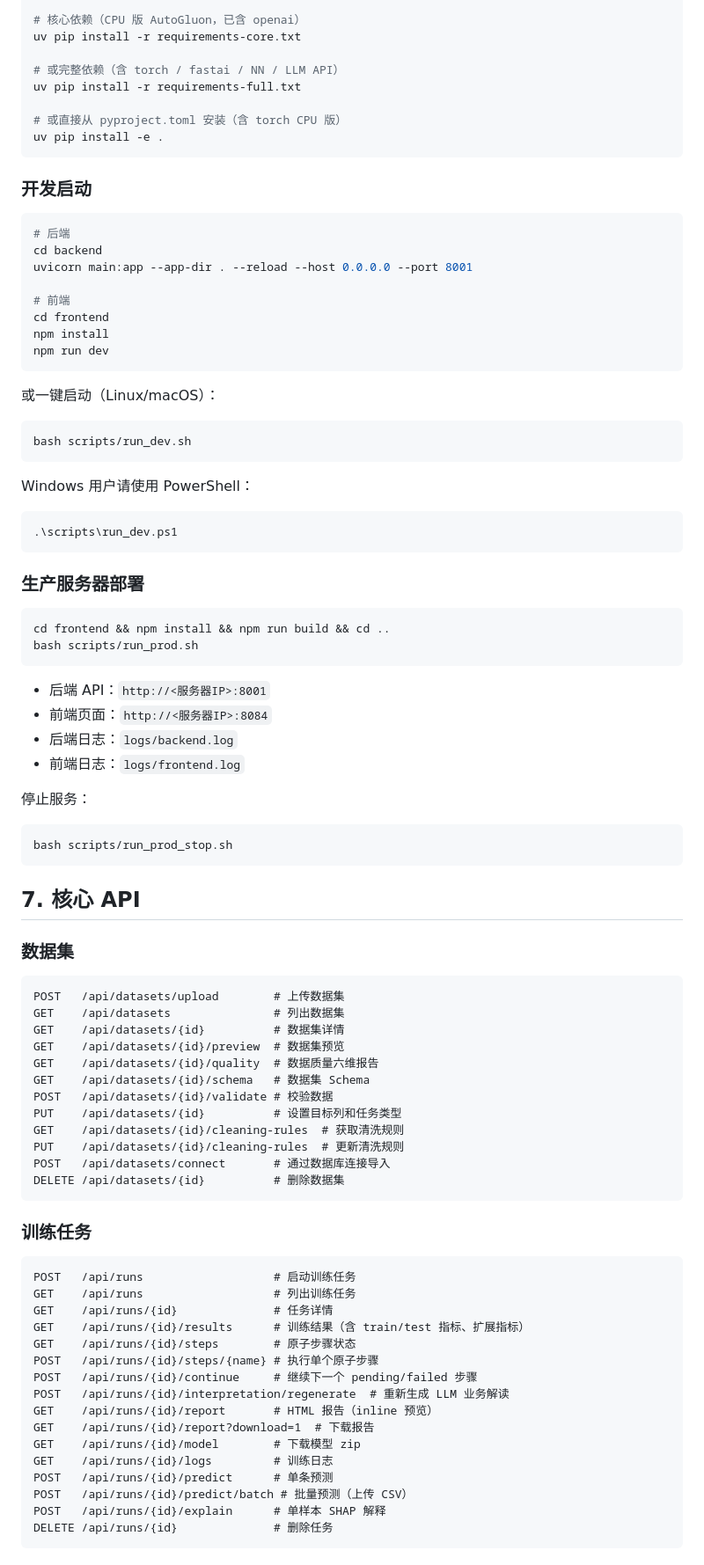
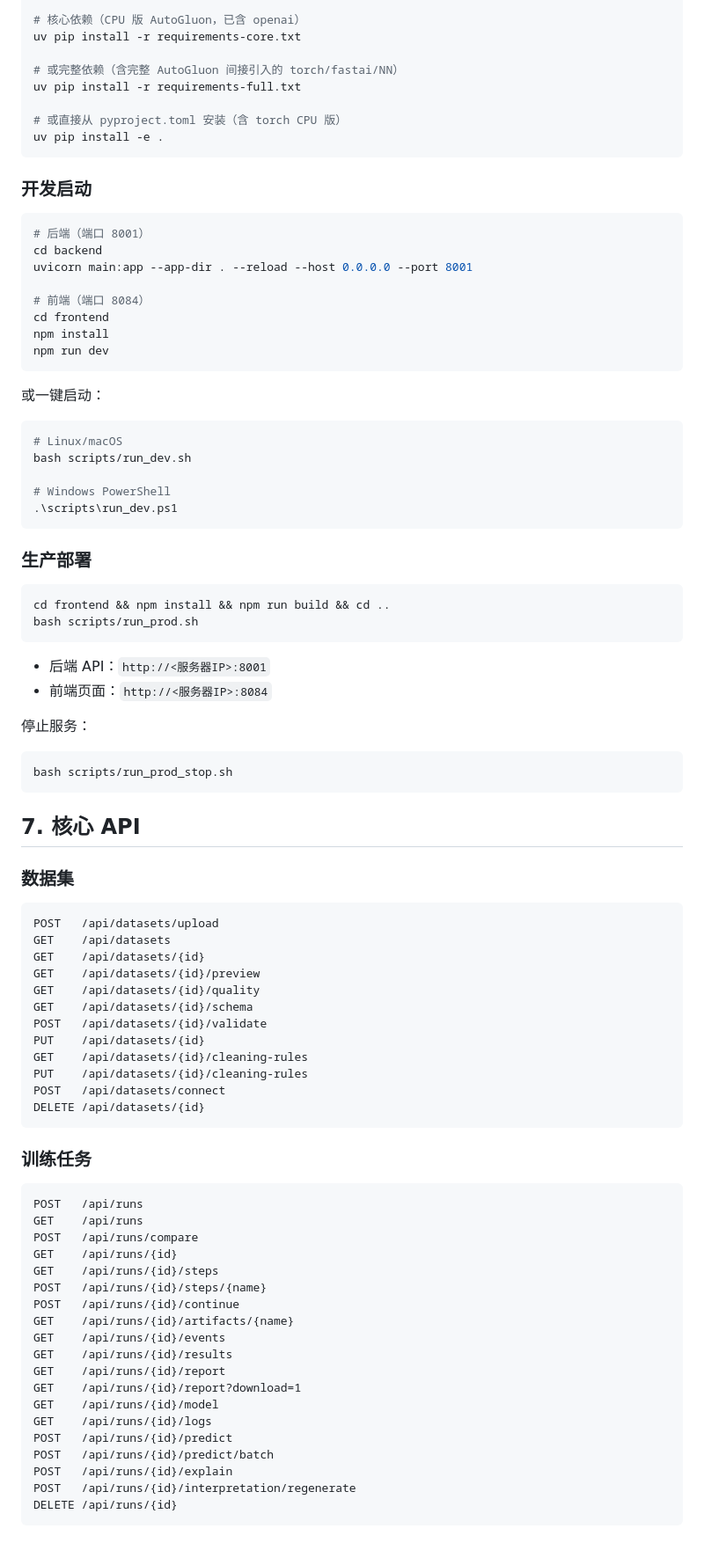
Before and after one commit to 111acge/Prefect_AutoML_Platform, a Markdown page: README.md, the part around one of its changes. Shown at 88% size. Rendered like a GitHub page.

Commit message:
docs: 重写 README、todo，并同步 AGENTS.md 与现行代码
- 重写 README.md：技术栈、功能列表、API、项目结构、注意事项
- 重写 todo.md：按 13 个阶段梳理实现状态，标记 LLM 配置/业务解读完成
- 同步 AGENTS.md：由 /init 根据当前代码重新生成，补充原子步骤、LLM 配置、迁移等细节

````diff
--- a/README.md
+++ b/README.md
@@ -114,7 +138,7 @@ source .venv/bin/activate
 # 核心依赖（CPU 版 AutoGluon，已含 openai）
 uv pip install -r requirements-core.txt
 
-# 或完整依赖（含 torch / fastai / NN / LLM API）
+# 或完整依赖（含完整 AutoGluon 间接引入的 torch/fastai/NN）
 uv pip install -r requirements-full.txt
 
 # 或直接从 pyproject.toml 安装（含 torch CPU 版）
@@ -124,29 +148,27 @@ uv pip install -e .
 ### 开发启动
 
 ```bash
-# 后端
+# 后端（端口 8001）
 cd backend
 uvicorn main:app --app-dir . --reload --host 0.0.0.0 --port 8001
 
-# 前端
+# 前端（端口 8084）
 cd frontend
 npm install
 npm run dev
 ```
 
-或一键启动（Linux/macOS）：
+或一键启动：
 
 ```bash
+# Linux/macOS
 bash scripts/run_dev.sh
-```
 
-Windows 用户请使用 PowerShell：
-
-```powershell
+# Windows PowerShell
 .\scripts\run_dev.ps1
 ```
 
-### 生产服务器部署
+### 生产部署
 
 ```bash
 cd frontend && npm install && npm run build && cd ..
@@ -155,8 +177,6 @@ bash scripts/run_prod.sh
 
 - 后端 API：`http://<服务器IP>:8001`
 - 前端页面：`http://<服务器IP>:8084`
-- 后端日志：`logs/backend.log`
-- 前端日志：`logs/frontend.log`
 
 停止服务：
 
@@ -169,36 +189,41 @@ bash scripts/run_prod_stop.sh
 ### 数据集
 
 ```text
-POST   /api/datasets/upload        # 上传数据集
-GET    /api/datasets               # 列出数据集
-GET    /api/datasets/{id}          # 数据集详情
-GET    /api/datasets/{id}/preview  # 数据集预览
-GET    /api/datasets/{id}/quality  # 数据质量六维报告
-GET    /api/datasets/{id}/schema   # 数据集 Schema
-POST   /api/datasets/{id}/validate # 校验数据
-PUT    /api/datasets/{id}          # 设置目标列和任务类型
-GET    /api/datasets/{id}/cleaning-rules  # 获取清洗规则
-PUT    /api/datasets/{id}/cleaning-rules  # 更新清洗规则
-POST   /api/datasets/connect       # 通过数据库连接导入
-DELETE /api/datasets/{id}          # 删除数据集
+POST   /api/datasets/upload
+GET    /api/datasets
+GET    /api/datasets/{id}
+GET    /api/datasets/{id}/preview
+GET    /api/datasets/{id}/quality
+GET    /api/datasets/{id}/schema
+POST   /api/datasets/{id}/validate
+PUT    /api/datasets/{id}
+GET    /api/datasets/{id}/cleaning-rules
+PUT    /api/datasets/{id}/cleaning-rules
+POST   /api/datasets/connect
+DELETE /api/datasets/{id}
 ```
 
 ### 训练任务
 
 ```text
-POST   /api/runs                   # 启动训练任务
-GET    /api/runs                   # 列出训练任务
-GET    /api/runs/{id}              # 任务详情
-GET    /api/runs/{id}/results      # 训练结果（含 train/test 指标、扩展指标）
-GET    /api/runs/{id}/steps        # 原子步骤状态
-POST   /api/runs/{id}/steps/{name} # 执行单个原子步骤
-POST   /api/runs/{id}/continue     # 继续下一个 pending/failed 步骤
-POST   /api/runs/{id}/interpretation/regenerate  # 重新生成 LLM 业务解读
-GET    /api/runs/{id}/report       # HTML 报告（inline 预览）
-GET    /api/runs/{id}/report?download=1  # 下载报告
-GET    /api/runs/{id}/model        # 下载模型 zip
-GET    /api/runs/{id}/logs         # 训练日志
-POST   /api/runs/{id}/predict      # 单条预测
-POST   /api/runs/{id}/predict/batch # 批量预测（上传 CSV）
-POST   /api/runs/{id}/explain      # 单样本 SHAP 解释
-DELETE /api/runs/{id}              # 删除任务
+POST   /api/runs
+GET    /api/runs
+POST   /api/runs/compare
+GET    /api/runs/{id}
+GET    /api/runs/{id}/steps
+POST   /api/runs/{id}/steps/{name}
+POST   /api/runs/{id}/continue
+GET    /api/runs/{id}/artifacts/{name}
+GET    /api/runs/{id}/events
+GET    /api/runs/{id}/results
+GET    /api/runs/{id}/report
+GET    /api/runs/{id}/report?download=1
+GET    /api/runs/{id}/model
+GET    /api/runs/{id}/logs
+POST   /api/runs/{id}/predict
+POST   /api/runs/{id}/predict/batch
+POST   /api/runs/{id}/explain
+POST   /api/runs/{id}/interpretation/regenerate
+DELETE /api/runs/{id}
+```
+
````
Also changed, not shown: other parts of README.md (+115 -109 lines), AGENTS.md (+61 -32 lines), todo.md (+60 -69 lines).
